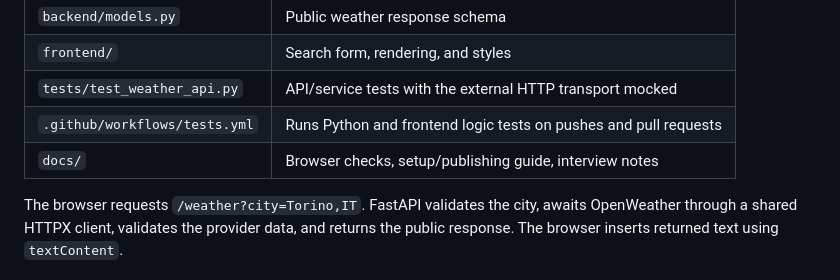
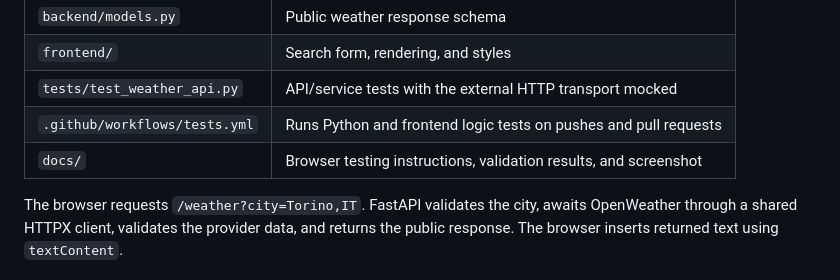
Before and after one commit to goktugparlak/weather-dashboard, a Markdown page: README.md, the part around the change. Drawn GitHub-style.

```diff
--- a/README.md
+++ b/README.md
@@ -29,7 +29,7 @@ Python 3.12, FastAPI, Pydantic, HTTPX, python-dotenv, Uvicorn, HTML/CSS, JavaScr
 | `frontend/` | Search form, rendering, and styles |
 | `tests/test_weather_api.py` | API/service tests with the external HTTP transport mocked |
 | `.github/workflows/tests.yml` | Runs Python and frontend logic tests on pushes and pull requests |
-| `docs/` | Browser checks, setup/publishing guide, interview notes |
+| `docs/` | Browser testing instructions, validation results, and screenshot |
 
 The browser requests `/weather?city=Torino,IT`. FastAPI validates the city, awaits OpenWeather through a shared HTTPX client, validates the provider data, and returns the public response. The browser inserts returned text using `textContent`.
 
```
